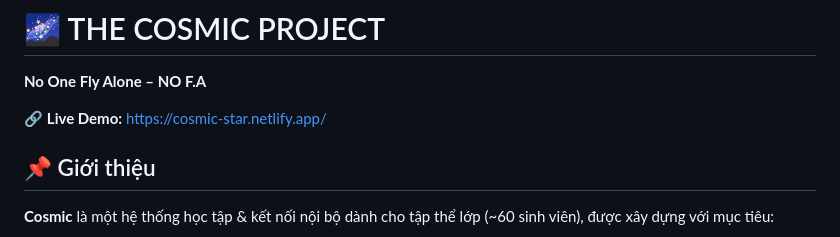
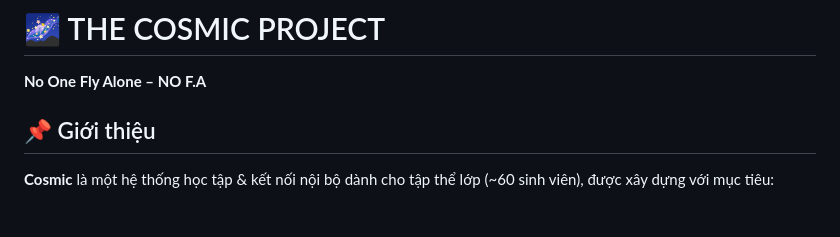
Before and after one commit to nglinh34206/PJ_Cosmic, a Markdown page: README.md, the part around the change. Drawn GitHub-style; blank space fills up the shorter version.

```diff
--- a/README.md
+++ b/README.md
@@ -1,9 +1,6 @@
 # PJ_Cosmic
 # 🌌 THE COSMIC PROJECT
 **No One Fly Alone – NO F.A**
-
-🔗 **Live Demo:** https://cosmic-star.netlify.app/
-
 ## 📌 Giới thiệu
 **Cosmic** là một hệ thống học tập & kết nối nội bộ dành cho tập thể lớp (~60 sinh viên), được xây dựng với mục tiêu:
 
```
